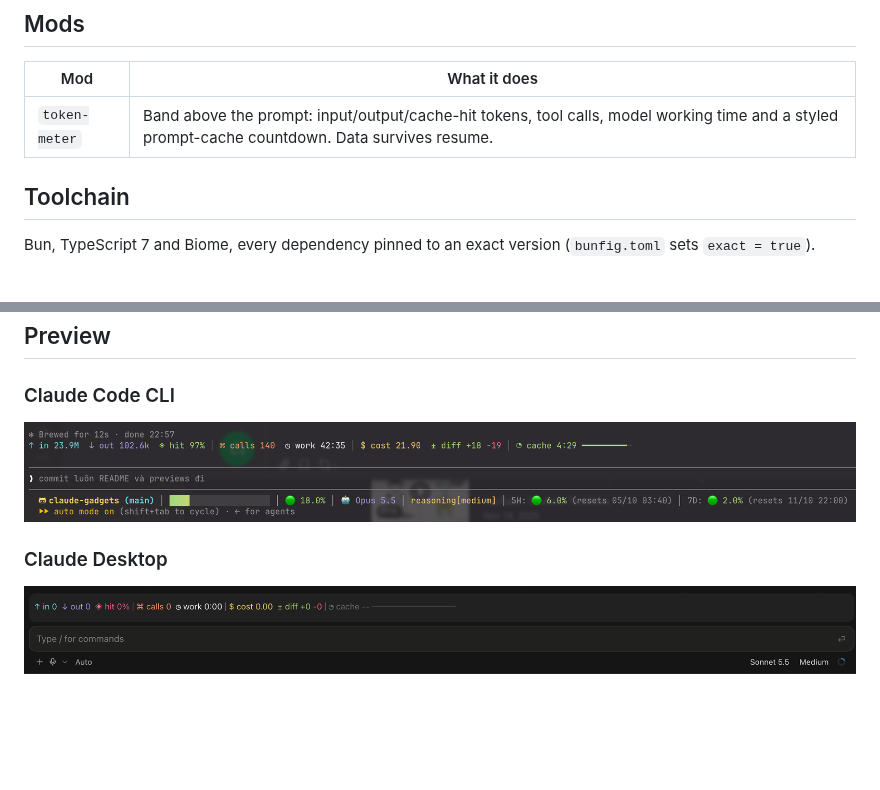
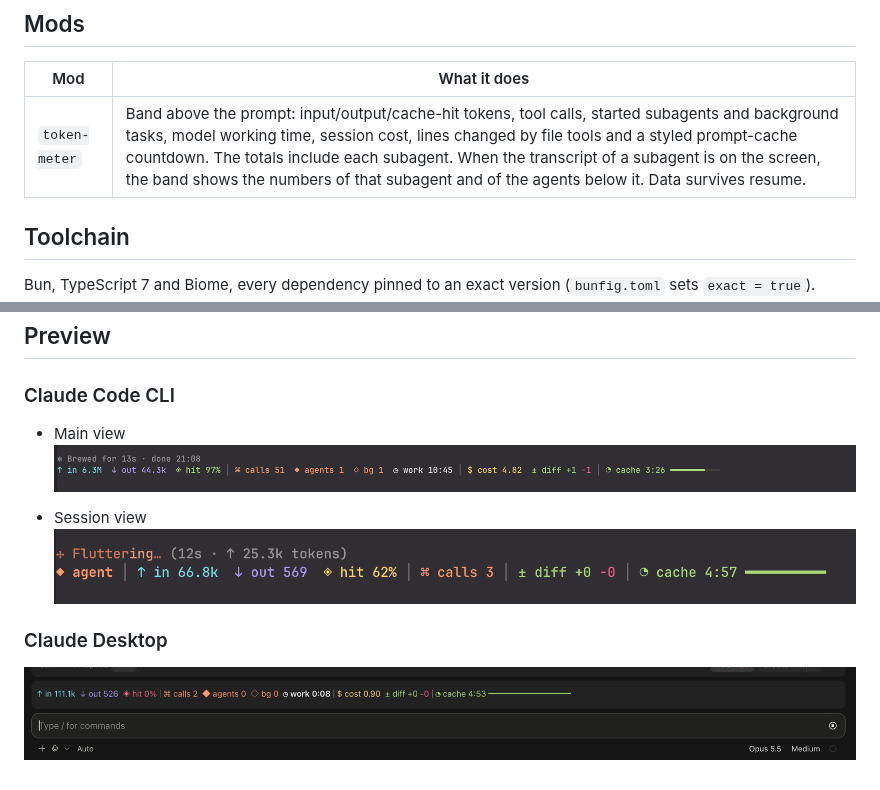
Before and after one commit to tunglt1810/claude-gadgets, a Markdown page: README.md, 2 parts joined by grey strips. GitHub-like rendering; pictures changed too: previews/preview-cli-agent-view.png (added), previews/preview-cli.png, previews/preview-desktop.png; blank space fills up the shorter version.

```diff
--- a/README.md
+++ b/README.md
@@ -6,7 +6,7 @@ Mods (hot-reloadable plugins) for Claude Code. Each mod is a self-contained plug
 
 | Mod | What it does |
 | --- | --- |
-| `token-meter` | Band above the prompt: input/output/cache-hit tokens, tool calls, model working time and a styled prompt-cache countdown. Data survives resume. |
+| `token-meter` | Band above the prompt: input/output/cache-hit tokens, tool calls, started subagents and background tasks, model working time, session cost, lines changed by file tools and a styled prompt-cache countdown. The totals include each subagent. When the transcript of a subagent is on the screen, the band shows the numbers of that subagent and of the agents below it. Data survives resume. |
 
 ## Toolchain
 
@@ -42,7 +42,11 @@ docs/plans/   implementation plans
 
 ### Claude Code CLI
 
+- Main view
 ![Claude Code CLI token meter preview](previews/preview-cli.png)
+
+- Session view
+![Agent view](previews/preview-cli-agent-view.png)
 
 ### Claude Desktop
 
```
Also changed, not shown: docs/specs/2026-10-04-token-meter-design.md (+34 -0 lines), 10 other files.
